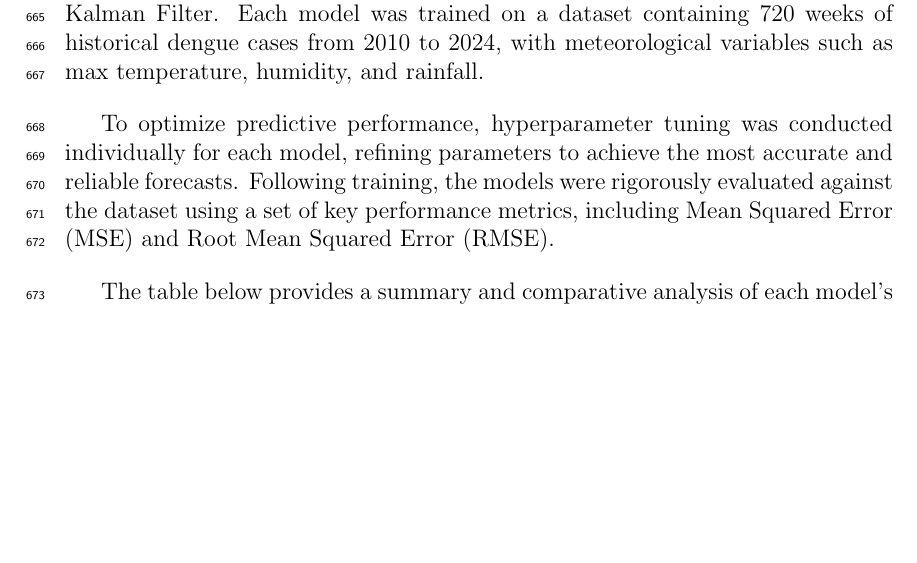
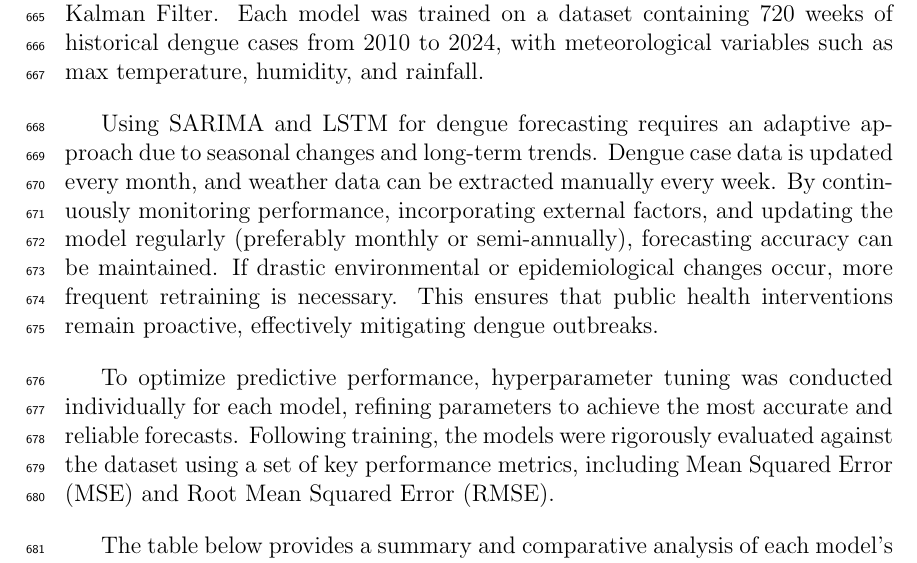
Before and after one commit to HENERALPEPITO/DengueDash, a LaTeX thesis (paper/main.tex, which reads paper/chapter_4.tex): part of page 33 of 55, cut so that both start at the same text, the shorter picture padded with empty space. Compiled offline with pdfLaTeX.

Commit message:
Modifications:
Updated retraining frequency

```diff
--- a/paper/chapter_4.tex
+++ b/paper/chapter_4.tex
@@ -46,6 +46,8 @@ Figure \ref{fig:lagged_correlation_bar} shows the ranking of correlation coeffic
 
 \section{Model Training}
 The proposed Dengue Watch system utilized four distinct models to forecast weekly dengue cases: Long Short-Term Memory (LSTM) networks, Autoregressive Integrated Moving Average (ARIMA), Seasonal ARIMA (SARIMA), and Kalman Filter. Each model was trained on a dataset containing 720 weeks of historical dengue cases from 2010 to 2024, with meteorological variables such as max temperature, humidity, and rainfall.
+
+Using SARIMA and LSTM for dengue forecasting requires an adaptive approach due to seasonal changes and long-term trends. Dengue case data is updated every month, and weather data can be extracted manually every week. By continuously monitoring performance, incorporating external factors, and updating the model regularly (preferably monthly or semi-annually), forecasting accuracy can be maintained. If drastic environmental or epidemiological changes occur, more frequent retraining is necessary. This ensures that public health interventions remain proactive, effectively mitigating dengue outbreaks.
 
 To optimize predictive performance, hyperparameter tuning was conducted individually for each model, refining parameters to achieve the most accurate and reliable forecasts. Following training, the models were rigorously evaluated against the dataset using a set of key performance metrics, including Mean Squared Error (MSE) and Root Mean Squared Error (RMSE).
 
```
Also changed, not shown: paper/main.pdf.
